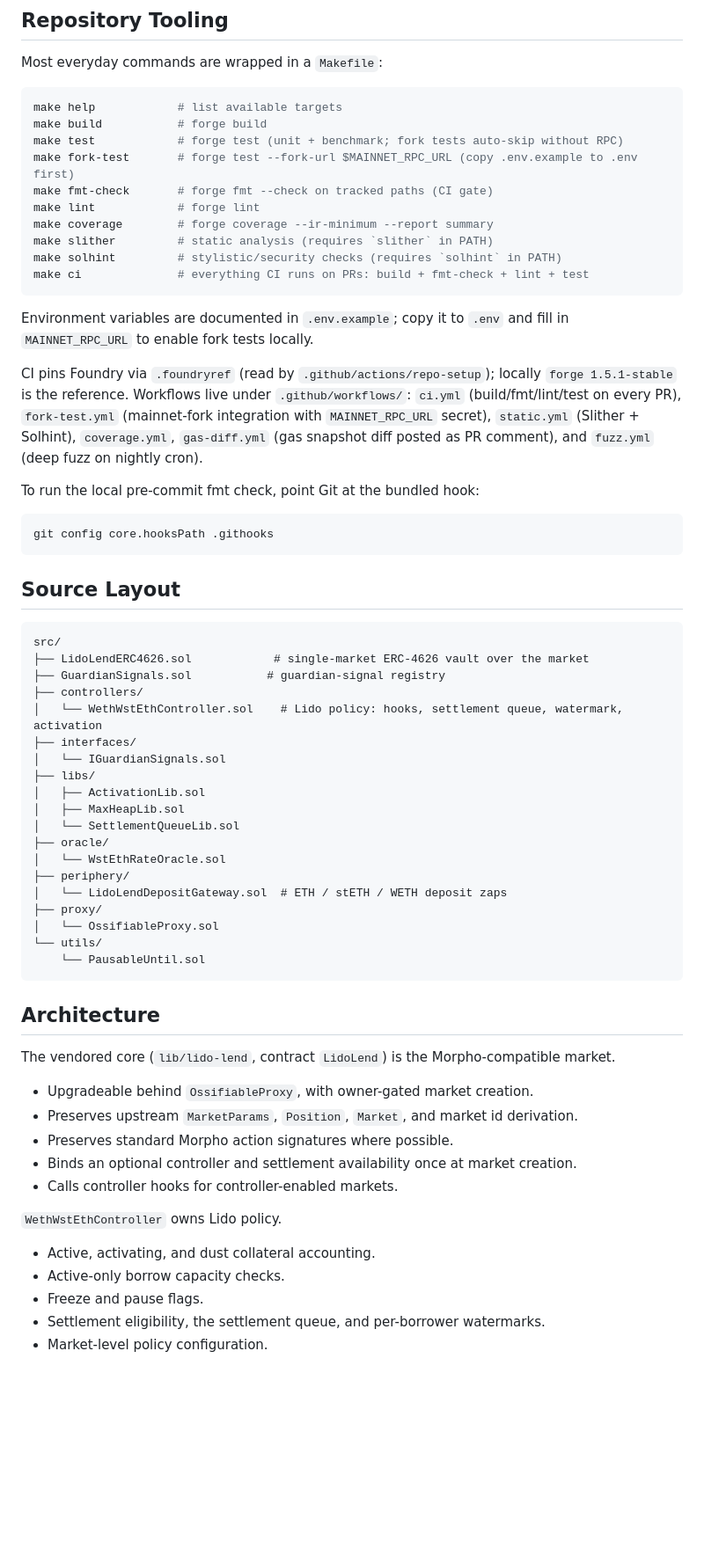
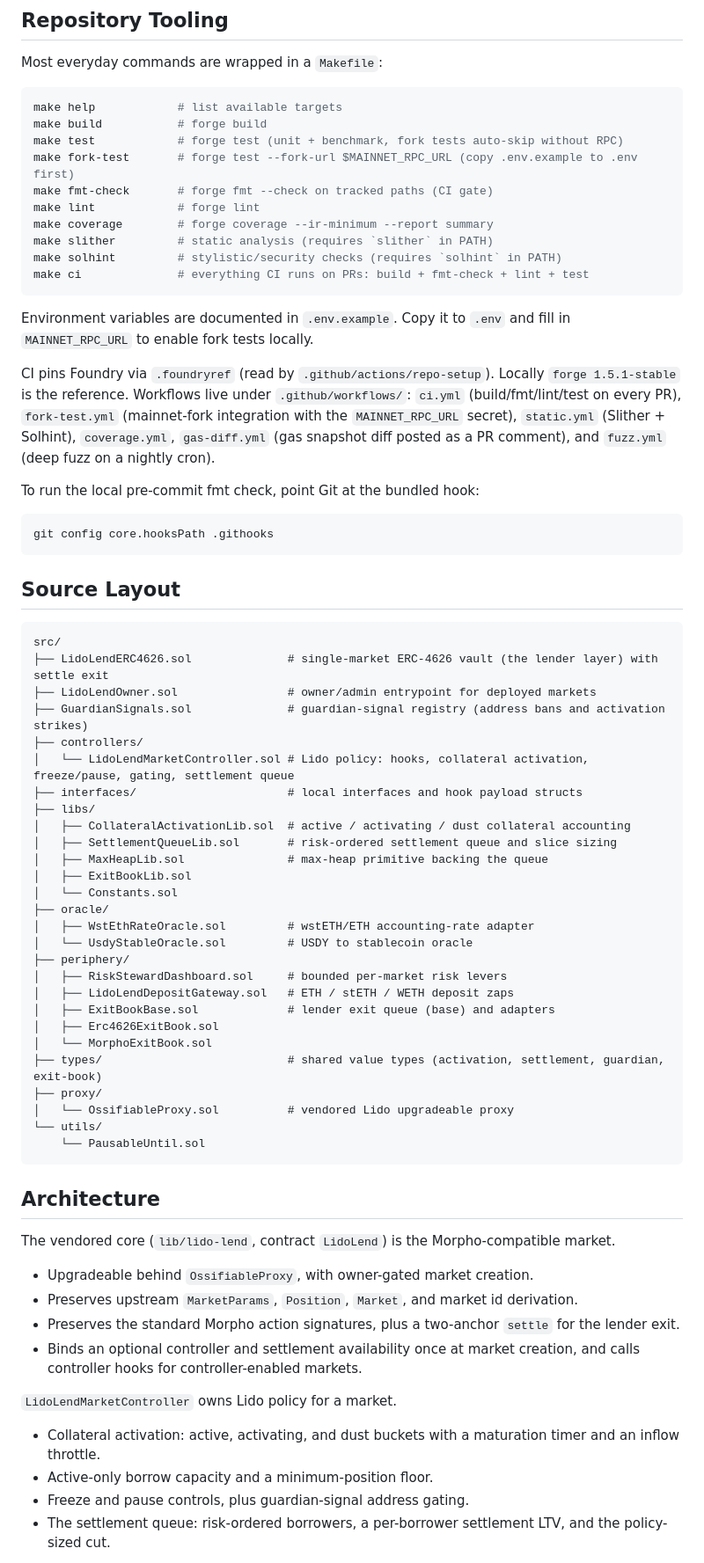
Before and after one commit to lidofinance/lend-markets, a Markdown page: README.md, the part around one of its changes. Shown at 88% size. Rendered like a GitHub page; blank space fills up the shorter version.

Commit message:
docs: rewrite repo README

````diff
--- a/README.md
+++ b/README.md
@@ -46,7 +43,7 @@ Most everyday commands are wrapped in a `Makefile`:
 ```sh
 make help            # list available targets
 make build           # forge build
-make test            # forge test (unit + benchmark; fork tests auto-skip without RPC)
+make test            # forge test (unit + benchmark, fork tests auto-skip without RPC)
 make fork-test       # forge test --fork-url $MAINNET_RPC_URL (copy .env.example to .env first)
 make fmt-check       # forge fmt --check on tracked paths (CI gate)
 make lint            # forge lint
@@ -56,14 +53,9 @@ make solhint         # stylistic/security checks (requires `solhint` in PATH)
 make ci              # everything CI runs on PRs: build + fmt-check + lint + test
 ```
 
-Environment variables are documented in `.env.example`; copy it to `.env` and fill in
-`MAINNET_RPC_URL` to enable fork tests locally.
+Environment variables are documented in `.env.example`. Copy it to `.env` and fill in `MAINNET_RPC_URL` to enable fork tests locally.
 
-CI pins Foundry via `.foundryref` (read by `.github/actions/repo-setup`); locally
-`forge 1.5.1-stable` is the reference. Workflows live under `.github/workflows/`:
-`ci.yml` (build/fmt/lint/test on every PR), `fork-test.yml` (mainnet-fork integration with
-`MAINNET_RPC_URL` secret), `static.yml` (Slither + Solhint), `coverage.yml`,
-`gas-diff.yml` (gas snapshot diff posted as PR comment), and `fuzz.yml` (deep fuzz on nightly cron).
+CI pins Foundry via `.foundryref` (read by `.github/actions/repo-setup`). Locally `forge 1.5.1-stable` is the reference. Workflows live under `.github/workflows/`: `ci.yml` (build/fmt/lint/test on every PR), `fork-test.yml` (mainnet-fork integration with the `MAINNET_RPC_URL` secret), `static.yml` (Slither + Solhint), `coverage.yml`, `gas-diff.yml` (gas snapshot diff posted as a PR comment), and `fuzz.yml` (deep fuzz on a nightly cron).
 
 To run the local pre-commit fmt check, point Git at the bundled hook:
 
@@ -75,22 +67,30 @@ git config core.hooksPath .githooks
 
 ```text
 src/
-├── LidoLendERC4626.sol            # single-market ERC-4626 vault over the market
-├── GuardianSignals.sol           # guardian-signal registry
+├── LidoLendERC4626.sol              # single-market ERC-4626 vault (the lender layer) with settle exit
+├── LidoLendOwner.sol                # owner/admin entrypoint for deployed markets
+├── GuardianSignals.sol              # guardian-signal registry (address bans and activation strikes)
 ├── controllers/
-│   └── WethWstEthController.sol    # Lido policy: hooks, settlement queue, watermark, activation
-├── interfaces/
-│   └── IGuardianSignals.sol
+│   └── LidoLendMarketController.sol # Lido policy: hooks, collateral activation, freeze/pause, gating, settlement queue
+├── interfaces/                      # local interfaces and hook payload structs
 ├── libs/
-│   ├── ActivationLib.sol
-│   ├── MaxHeapLib.sol
-│   └── SettlementQueueLib.sol
+│   ├── CollateralActivationLib.sol  # active / activating / dust collateral accounting
+│   ├── SettlementQueueLib.sol       # risk-ordered settlement queue and slice sizing
+│   ├── MaxHeapLib.sol               # max-heap primitive backing the queue
+│   ├── ExitBookLib.sol
+│   └── Constants.sol
 ├── oracle/
-│   └── WstEthRateOracle.sol
+│   ├── WstEthRateOracle.sol         # wstETH/ETH accounting-rate adapter
+│   └── UsdyStableOracle.sol         # USDY to stablecoin oracle
 ├── periphery/
-│   └── LidoLendDepositGateway.sol  # ETH / stETH / WETH deposit zaps
+│   ├── RiskStewardDashboard.sol     # bounded per-market risk levers
+│   ├── LidoLendDepositGateway.sol   # ETH / stETH / WETH deposit zaps
+│   ├── ExitBookBase.sol             # lender exit queue (base) and adapters
+│   ├── Erc4626ExitBook.sol
+│   └── MorphoExitBook.sol
+├── types/                           # shared value types (activation, settlement, guardian, exit-book)
 ├── proxy/
-│   └── OssifiableProxy.sol
+│   └── OssifiableProxy.sol          # vendored Lido upgradeable proxy
 └── utils/
     └── PausableUntil.sol
 ```
@@ -101,15 +101,13 @@ The vendored core (`lib/lido-lend`, contract `LidoLend`) is the Morpho-compatibl
 
 - Upgradeable behind `OssifiableProxy`, with owner-gated market creation.
 - Preserves upstream `MarketParams`, `Position`, `Market`, and market id derivation.
-- Preserves standard Morpho action signatures where possible.
-- Binds an optional controller and settlement availability once at market creation.
-- Calls controller hooks for controller-enabled markets.
+- Preserves the standard Morpho action signatures, plus a two-anchor `settle` for the lender exit.
+- Binds an optional controller and settlement availability once at market creation, and calls controller hooks for controller-enabled markets.
 
-`WethWstEthController` owns Lido policy.
+`LidoLendMarketController` owns Lido policy for a market.
 
-- Active, activating, and dust collateral accounting.
-- Active-only borrow capacity checks.
-- Freeze and pause flags.
-- Settlement eligibility, the settlement queue, and per-borrower watermarks.
-- Market-level policy configuration.
+- Collateral activation: active, activating, and dust buckets with a maturation timer and an inflow throttle.
+- Active-only borrow capacity and a minimum-position floor.
+- Freeze and pause controls, plus guardian-signal address gating.
+- The settlement queue: risk-ordered borrowers, a per-borrower settlement LTV, and the policy-sized cut.
 
````
Also changed, not shown: other parts of README.md (+10 -14 lines).
